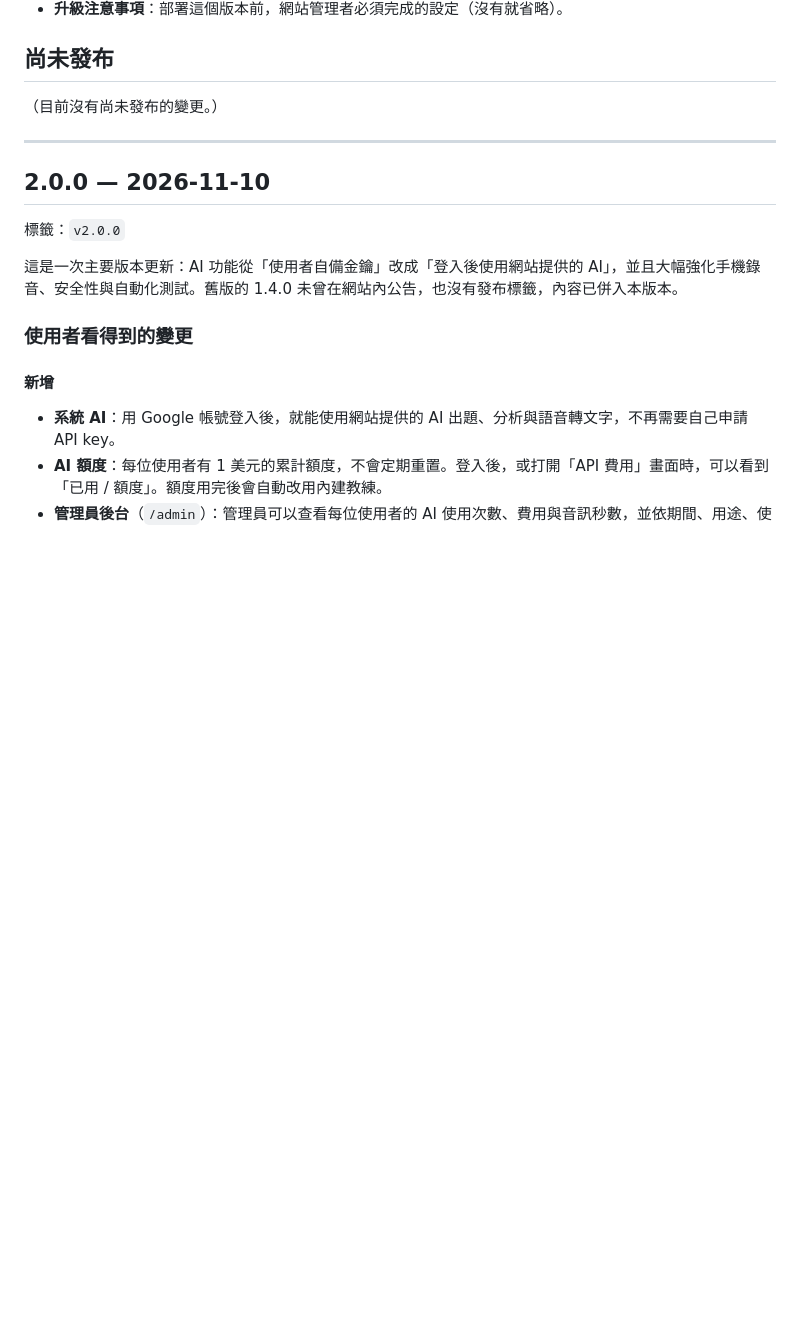
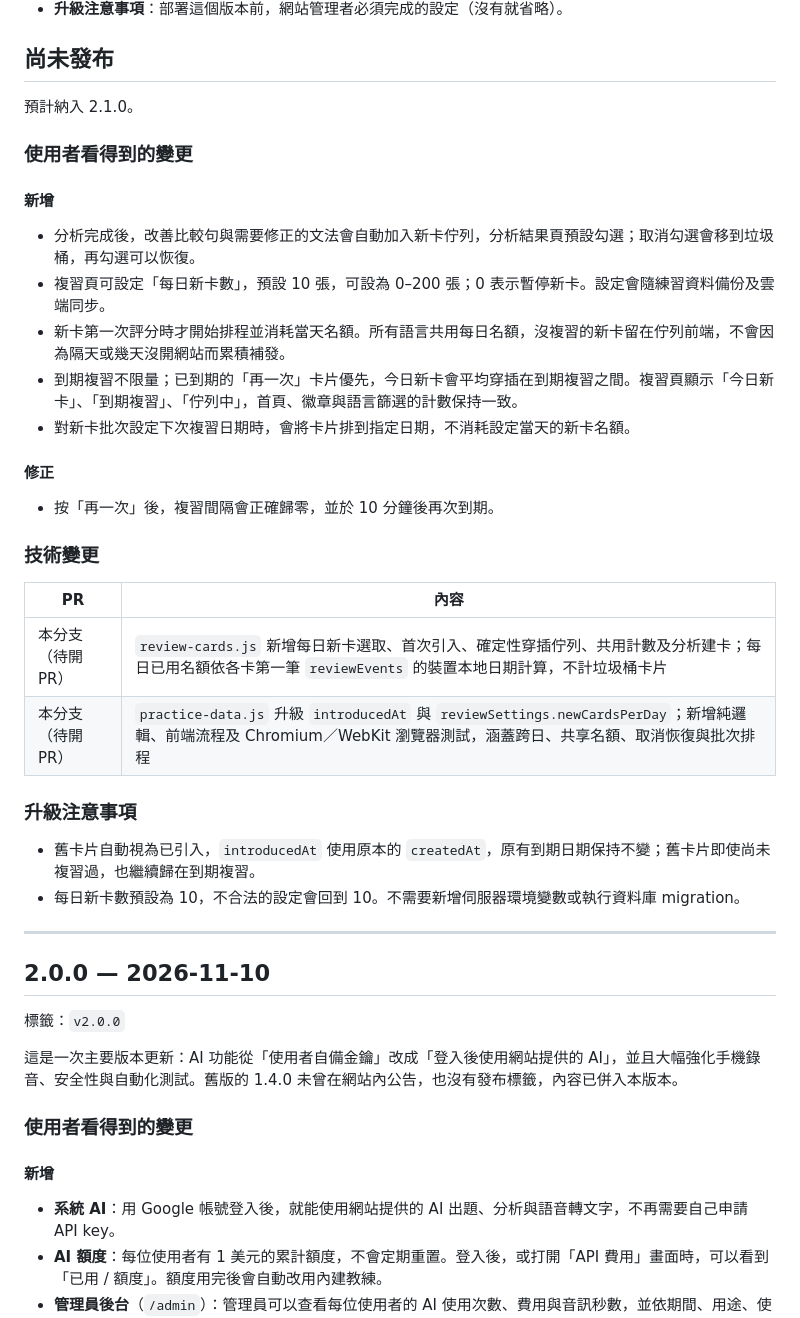
Before and after one commit to darren1231/table_topic_web, a Markdown page: CHANGELOG.md, the part around the change. Drawn GitHub-style; blank space fills up the shorter version.

Commit message:
Document automatic review queues and shared daily new-card limits
Co-Authored-By: Codex <noreply@openai.com>

```diff
--- a/CHANGELOG.md
+++ b/CHANGELOG.md
@@ -14,7 +14,33 @@
 
 ## 尚未發布
 
-（目前沒有尚未發布的變更。）
+預計納入 2.1.0。
+
+### 使用者看得到的變更
+
+#### 新增
+
+- 分析完成後，改善比較句與需要修正的文法會自動加入新卡佇列，分析結果頁預設勾選；取消勾選會移到垃圾桶，再勾選可以恢復。
+- 複習頁可設定「每日新卡數」，預設 10 張，可設為 0–200 張；0 表示暫停新卡。設定會隨練習資料備份及雲端同步。
+- 新卡第一次評分時才開始排程並消耗當天名額。所有語言共用每日名額，沒複習的新卡留在佇列前端，不會因為隔天或幾天沒開網站而累積補發。
+- 到期複習不限量；已到期的「再一次」卡片優先，今日新卡會平均穿插在到期複習之間。複習頁顯示「今日新卡」、「到期複習」、「佇列中」，首頁、徽章與語言篩選的計數保持一致。
+- 對新卡批次設定下次複習日期時，會將卡片排到指定日期，不消耗設定當天的新卡名額。
+
+#### 修正
+
+- 按「再一次」後，複習間隔會正確歸零，並於 10 分鐘後再次到期。
+
+### 技術變更
+
+| PR | 內容 |
+| --- | --- |
+| 本分支（待開 PR） | `review-cards.js` 新增每日新卡選取、首次引入、確定性穿插佇列、共用計數及分析建卡；每日已用名額依各卡第一筆 `reviewEvents` 的裝置本地日期計算，不計垃圾桶卡片 |
+| 本分支（待開 PR） | `practice-data.js` 升級 `introducedAt` 與 `reviewSettings.newCardsPerDay`；新增純邏輯、前端流程及 Chromium／WebKit 瀏覽器測試，涵蓋跨日、共享名額、取消恢復與批次排程 |
+
+### 升級注意事項
+
+- 舊卡片自動視為已引入，`introducedAt` 使用原本的 `createdAt`，原有到期日期保持不變；舊卡片即使尚未複習過，也繼續歸在到期複習。
+- 每日新卡數預設為 10，不合法的設定會回到 10。不需要新增伺服器環境變數或執行資料庫 migration。
 
 ---
 
```
Also changed, not shown: README.md (+4 -1 lines).
